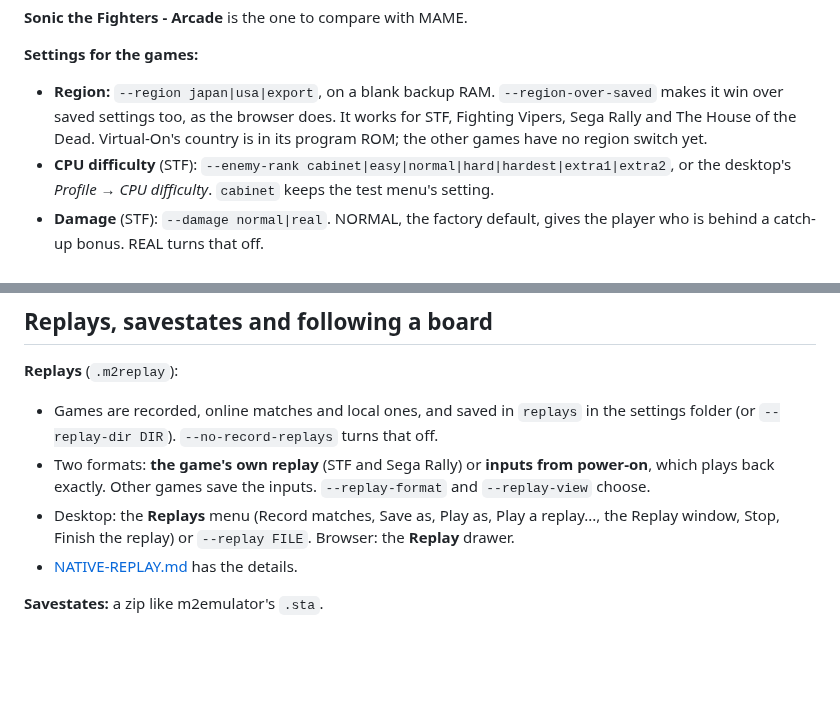
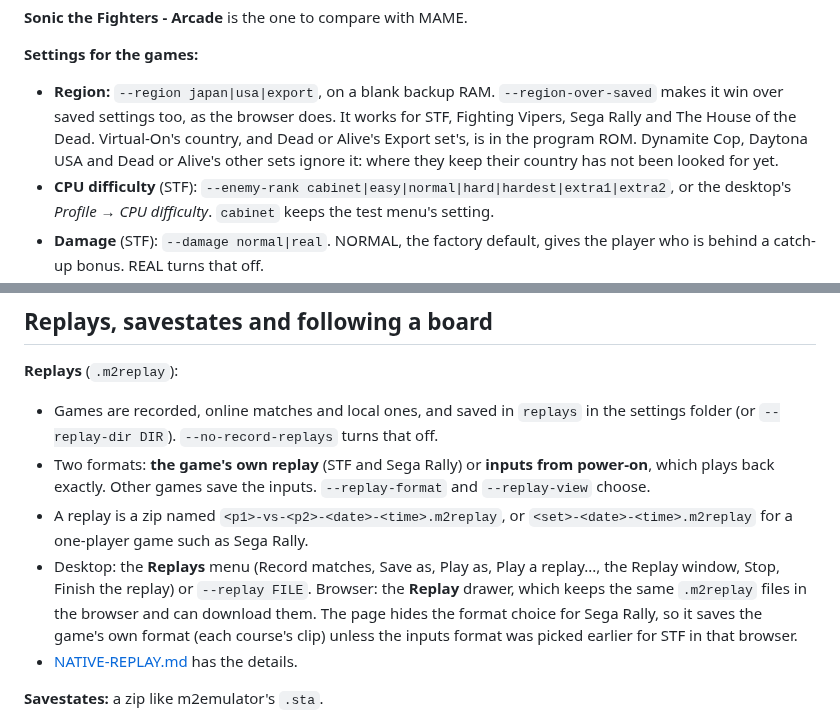
Before and after one commit to biggestsonicfan/m2-hle2, a Markdown page: docs/FEATURES.md, 2 parts joined by grey strips. Rendered like a GitHub page; blank space fills up the shorter version.

Commit message:
Docs: FEATURES' region and web replay lines, from the code (#1060)
--region: only the REGION_HOOKED profiles honour it (sfight, fvipers,
srallyc, hotd). Dynamite Cop, Daytona and Dead or Alive's menu sets are
REGION_TODO; vonj and doa's Export set are REGION_PROGRAM_ROM.
Replays: a .m2replay zip (replay.h REPLAY_EXT, its file names). On the web,
Sega Rally has native_take, so it saves its own format unless the shared
m2hle.replayFormat key says inputs; the page only hides the choice.

Co-Authored-By: Claude Opus 5.5 <noreply@anthropic.com>

```diff
--- a/docs/FEATURES.md
+++ b/docs/FEATURES.md
@@ -61,8 +61,9 @@ Fighters version* option.
 **Settings for the games:**
 - **Region:** `--region japan|usa|export`, on a blank backup RAM. `--region-over-saved` makes it
   win over saved settings too, as the browser does. It works for STF, Fighting Vipers, Sega Rally
-  and The House of the Dead. Virtual-On's country is in its program ROM; the other games have no
-  region switch yet.
+  and The House of the Dead. Virtual-On's country, and Dead or Alive's Export set's, is in the
+  program ROM. Dynamite Cop, Daytona USA and Dead or Alive's other sets ignore it: where they keep
+  their country has not been looked for yet.
 - **CPU difficulty** (STF): `--enemy-rank cabinet|easy|normal|hard|hardest|extra1|extra2`, or
   the desktop's *Profile → CPU difficulty*. `cabinet` keeps the test menu's setting.
 - **Damage** (STF): `--damage normal|real`. NORMAL, the factory default, gives the player who is
@@ -390,8 +391,13 @@ RetroArch keeps `m2hle-rpcn.cfg` and `m2hle-ggpo.cfg` in its saves folder instea
   folder (or `--replay-dir DIR`). `--no-record-replays` turns that off.
 - Two formats: **the game's own replay** (STF and Sega Rally) or **inputs from power-on**, which
   plays back exactly. Other games save the inputs. `--replay-format` and `--replay-view` choose.
+- A replay is a zip named `<p1>-vs-<p2>-<date>-<time>.m2replay`, or
+  `<set>-<date>-<time>.m2replay` for a one-player game such as Sega Rally.
 - Desktop: the **Replays** menu (Record matches, Save as, Play as, Play a replay..., the Replay
-  window, Stop, Finish the replay) or `--replay FILE`. Browser: the **Replay** drawer.
+  window, Stop, Finish the replay) or `--replay FILE`. Browser: the **Replay** drawer, which keeps
+  the same `.m2replay` files in the browser and can download them. The page hides the format
+  choice for Sega Rally, so it saves the game's own format (each course's clip) unless the
+  inputs format was picked earlier for STF in that browser.
 - [NATIVE-REPLAY.md](NATIVE-REPLAY.md) has the details.
 
 **Savestates:** a zip like m2emulator's `.sta`.
```
